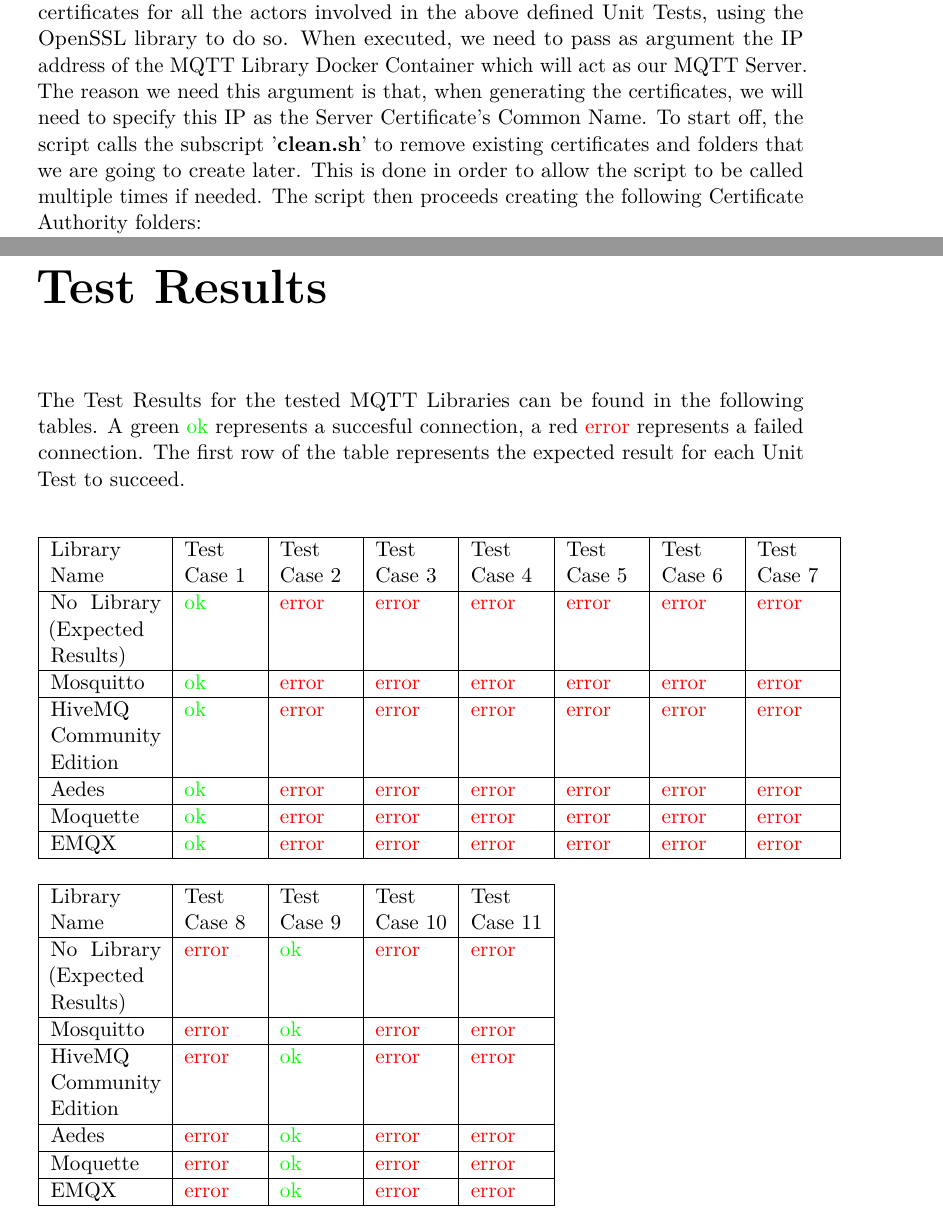
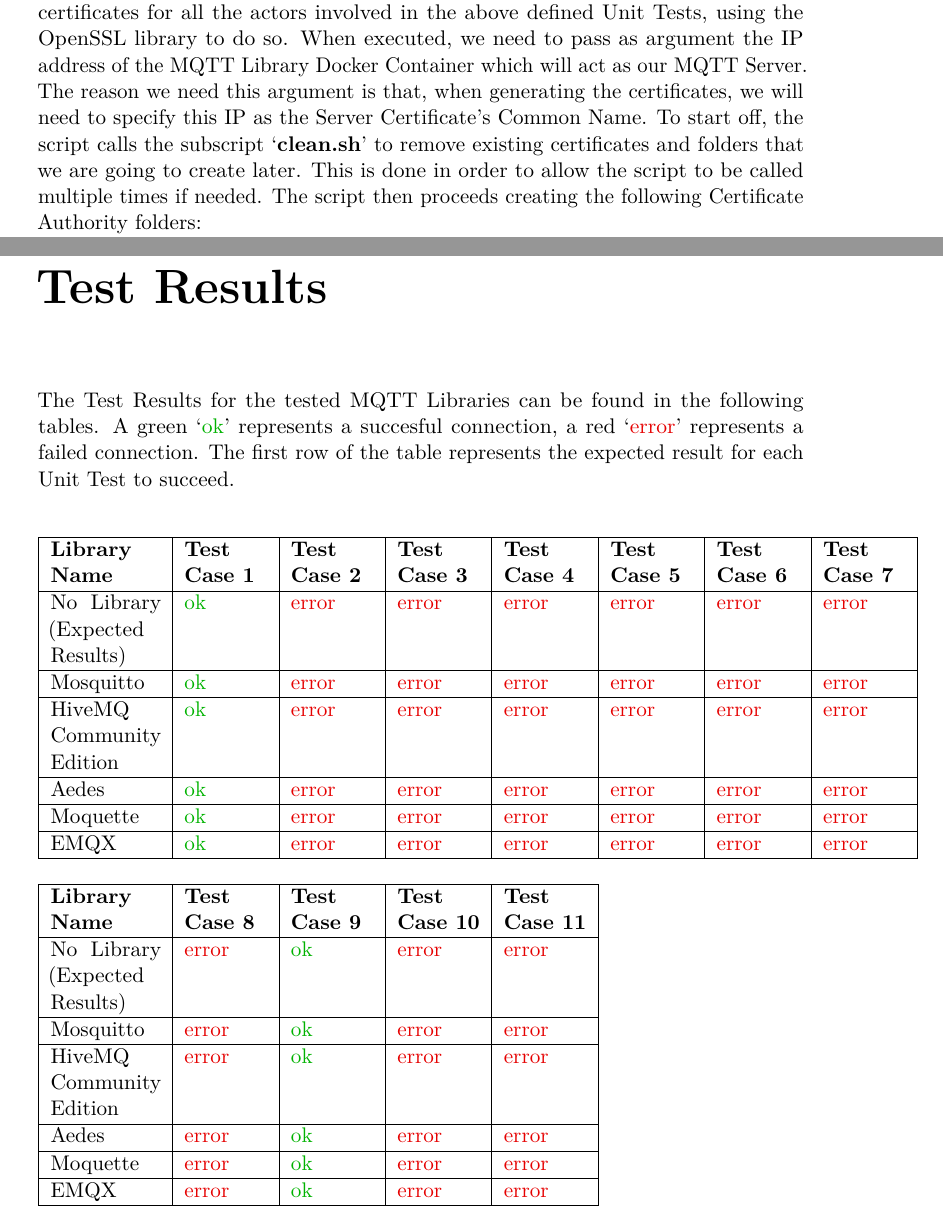
Before and after one commit to RadekDiLuca/bachelor-internship-report, a LaTeX thesis (internship-report.tex): two parts of pages 19 and 23 of 30, joined at a grey line, cut so that both start at the same text. Compiled offline with pdfLaTeX.

Commit message:
fix: brackets, alignment, contrast

```diff
--- a/internship-report.tex
+++ b/internship-report.tex
@@ -11,8 +11,8 @@
 \definecolor{codegray}{rgb}{0.5,0.5,0.5}
 \definecolor{codeorange}{rgb}{1,0.6,0.2}
 \definecolor{backcolour}{rgb}{0.95,0.95,0.92}
-\definecolor{green}{rgb}{0,1,0}
-\definecolor{red}{rgb}{1,0,0}
+\definecolor{green}{rgb}{0,0.7,0}
+\definecolor{red}{rgb}{0.9,0,0}
 
 \lstdefinestyle{mystyle}{
     backgroundcolor=\color{backcolour},
@@ -350,12 +350,12 @@
 \end{center}
 
 \chapter{Test Results}
-The Test Results for the tested MQTT Libraries can be found in the following tables. A green \textcolor{green}{ok} represents a succesful connection, a red \textcolor{red}{error} represents a failed connection. The first row of the table represents the expected result for each Unit Test to succeed.
+The Test Results for the tested MQTT Libraries can be found in the following tables. A green `\textcolor{green}{ok}' represents a succesful connection, a red `\textcolor{red}{error}' represents a failed connection. The first row of the table represents the expected result for each Unit Test to succeed.
 
 \begin{flushleft}
-\begin{tabular}{| p{2cm} | p{1.3cm} | p{1.3cm} | p{1.3cm} | p{1.3cm} | p{1.3cm} | p{1.3cm} | p{1.3cm} |}
+\begin{tabular}{| p{2cm} | p{1.5cm} | p{1.5cm} | p{1.5cm} | p{1.5cm} | p{1.5cm} | p{1.5cm} | p{1.5cm} |}
 \hline
-Library Name & Test Case 1 & Test Case 2 & Test Case 3 & Test Case 4 & Test Case 5 & Test Case 6 & Test Case 7 \\
+\bf Library Name & \bf Test Case 1 & \bf Test Case 2 & \bf Test Case 3 & \bf Test Case 4 & \bf Test Case 5 & \bf Test Case 6 & \bf Test Case 7 \\
 \hline
 No Library (Expected Results) & \textcolor{green}{ok} & \textcolor{red}{error} & \textcolor{red}{error} & \textcolor{red}{error} & \textcolor{red}{error} & \textcolor{red}{error} & \textcolor{red}{error} \\
 \hline
@@ -373,9 +373,9 @@
 \end{flushleft}
 
 \begin{flushleft}
-\begin{tabular}{| p{2cm} | p{1.3cm} | p{1.3cm} | p{1.3cm} | p{1.3cm} |}
+\begin{tabular}{| p{2cm} | p{1.5cm} | p{1.5cm} | p{1.5cm} | p{1.5cm} |}
 \hline
-Library Name & Test Case 8 & Test Case 9 & Test Case 10 & Test Case 11 \\
+\bf Library Name & \bf Test Case 8 & \bf Test Case 9 & \bf Test Case 10 & \bf Test Case 11 \\
 \hline
 No Library (Expected Results) & \textcolor{red}{error} & \textcolor{green}{ok} & \textcolor{red}{error} & \textcolor{red}{error} \\
 \hline
```
Also changed, not shown: internship-report.pdf, internship-report.tex (4 more changed lines), 2 other files.
